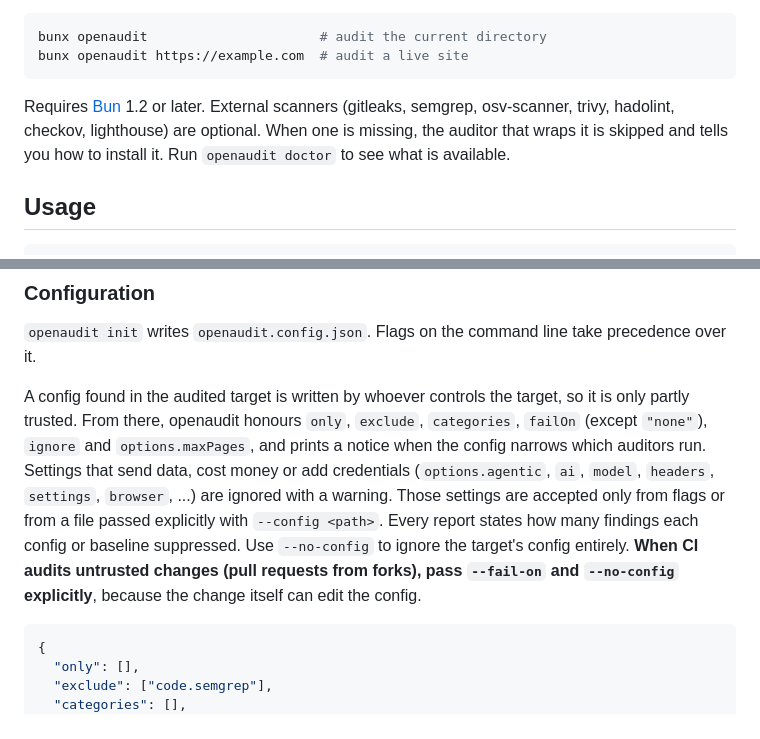
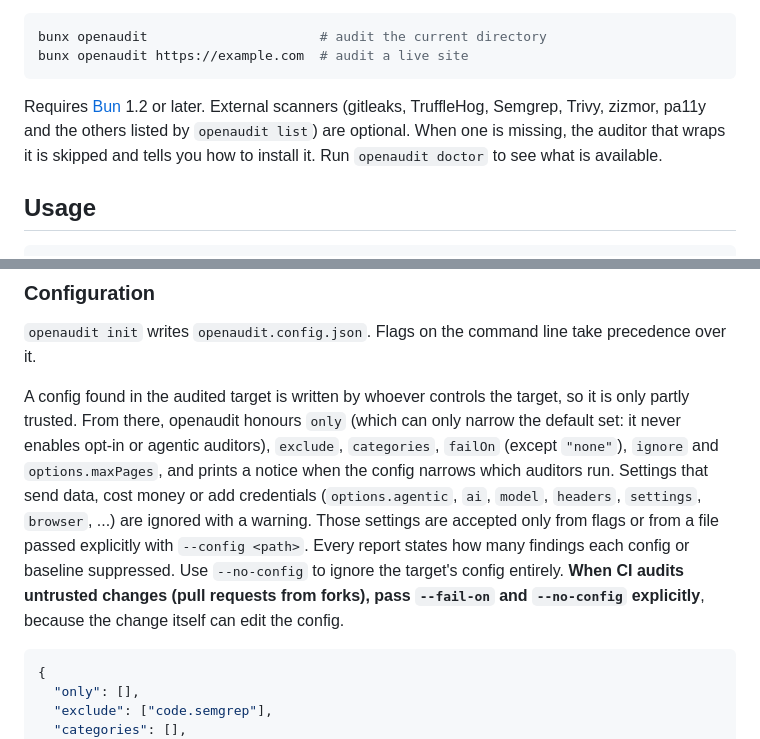
Before and after one commit to wezter96/openaudit, a Markdown page: apps/cli/README.md, 2 parts joined by grey strips. GitHub-like rendering.

````diff
--- a/apps/cli/README.md
+++ b/apps/cli/README.md
@@ -7,7 +7,7 @@ bunx openaudit                      # audit the current directory
 bunx openaudit https://example.com  # audit a live site
 ```
 
-Requires [Bun](https://bun.sh) 1.2 or later. External scanners (gitleaks, semgrep, osv-scanner, trivy, hadolint, checkov, lighthouse) are optional. When one is missing, the auditor that wraps it is skipped and tells you how to install it. Run `openaudit doctor` to see what is available.
+Requires [Bun](https://bun.sh) 1.2 or later. External scanners (gitleaks, TruffleHog, Semgrep, Trivy, zizmor, pa11y and the others listed by `openaudit list`) are optional. When one is missing, the auditor that wraps it is skipped and tells you how to install it. Run `openaudit doctor` to see what is available.
 
 ## Usage
 
@@ -59,7 +59,7 @@ Exit code 3 fails closed, so a target cannot pass CI by crashing the auditor tha
 
 `openaudit init` writes `openaudit.config.json`. Flags on the command line take precedence over it.
 
-A config found in the audited target is written by whoever controls the target, so it is only partly trusted. From there, openaudit honours `only`, `exclude`, `categories`, `failOn` (except `"none"`), `ignore` and `options.maxPages`, and prints a notice when the config narrows which auditors run. Settings that send data, cost money or add credentials (`options.agentic`, `ai`, `model`, `headers`, `settings`, `browser`, ...) are ignored with a warning. Those settings are accepted only from flags or from a file passed explicitly with `--config <path>`. Every report states how many findings each config or baseline suppressed. Use `--no-config` to ignore the target's config entirely. **When CI audits untrusted changes (pull requests from forks), pass `--fail-on` and `--no-config` explicitly**, because the change itself can edit the config.
+A config found in the audited target is written by whoever controls the target, so it is only partly trusted. From there, openaudit honours `only` (which can only narrow the default set: it never enables opt-in or agentic auditors), `exclude`, `categories`, `failOn` (except `"none"`), `ignore` and `options.maxPages`, and prints a notice when the config narrows which auditors run. Settings that send data, cost money or add credentials (`options.agentic`, `ai`, `model`, `headers`, `settings`, `browser`, ...) are ignored with a warning. Those settings are accepted only from flags or from a file passed explicitly with `--config <path>`. Every report states how many findings each config or baseline suppressed. Use `--no-config` to ignore the target's config entirely. **When CI audits untrusted changes (pull requests from forks), pass `--fail-on` and `--no-config` explicitly**, because the change itself can edit the config.
 
 ```json
 {
````
Also changed, not shown: AGENTS.md (+1 -0 lines), README.md (+9 -6 lines).
